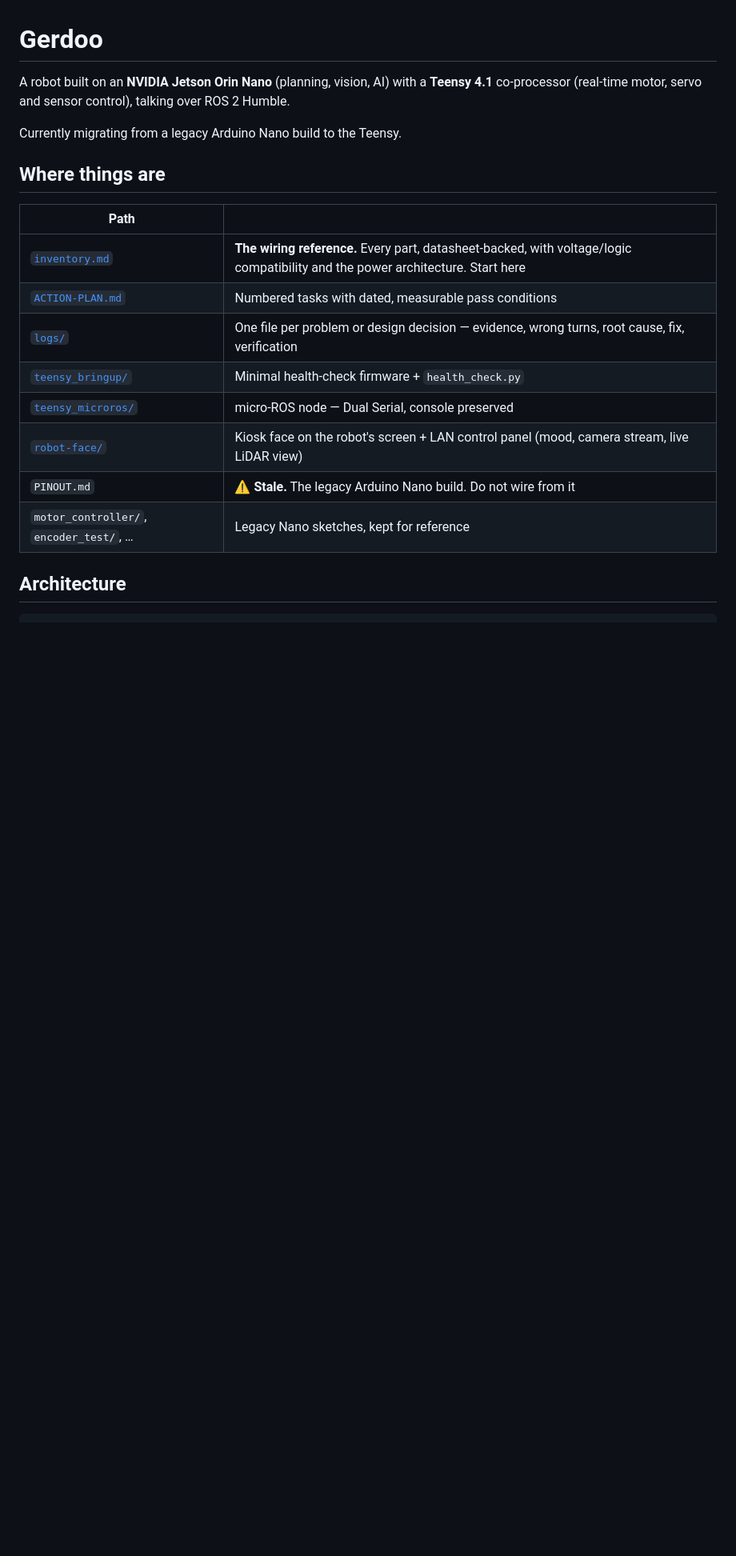
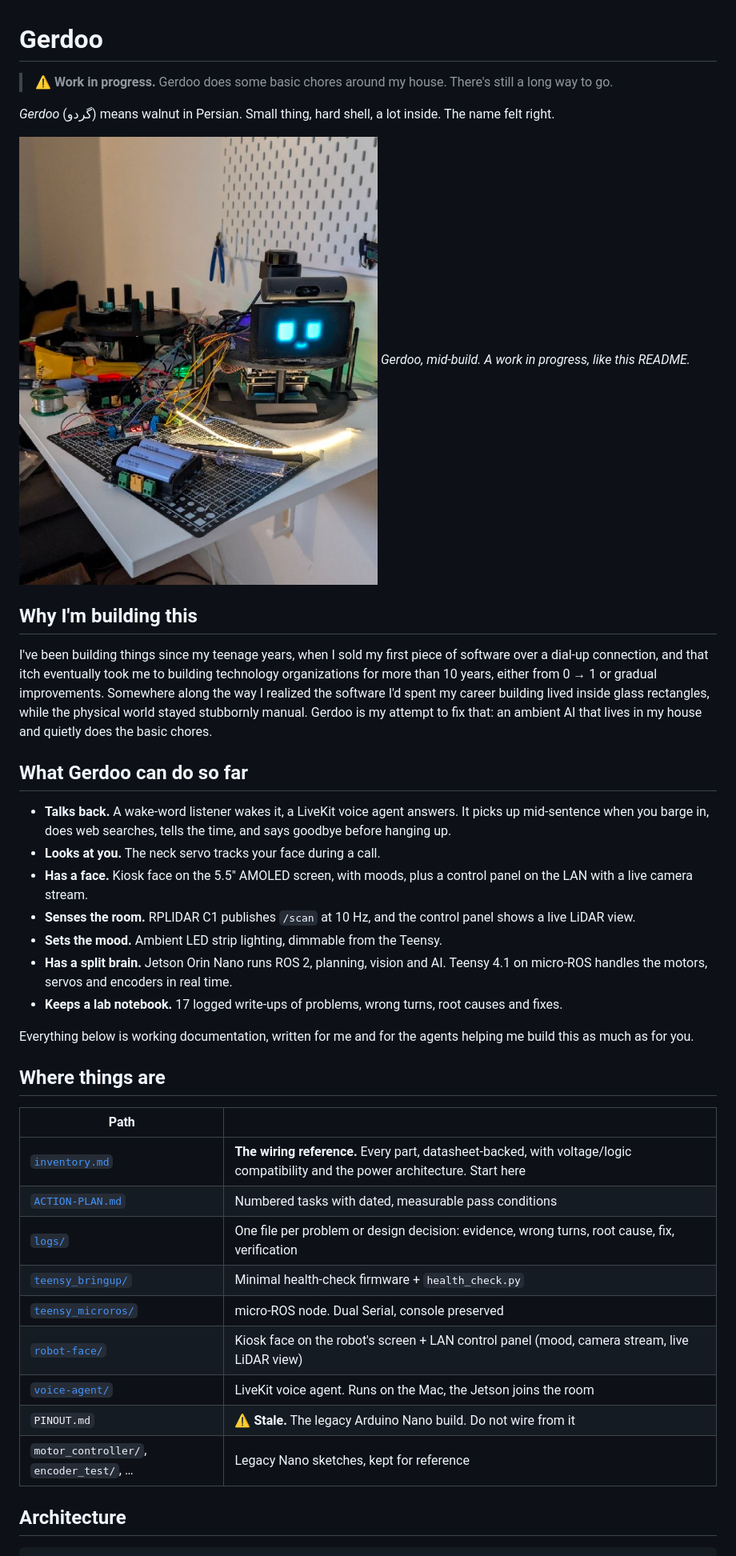
Before and after one commit to rightsum/gerdoo, a Markdown page: README.md, the part around the change printed below. Shown: that part at 80% size. Rendered like a GitHub page; pictures changed too: docs/images/gerdoo-wip.jpg (added); blank space fills up the shorter version.

```diff
--- a/README.md
+++ b/README.md
@@ -1,8 +1,27 @@
 # Gerdoo
 
-A robot built on an **NVIDIA Jetson Orin Nano** (planning, vision, AI) with a **Teensy 4.1** co-processor (real-time motor, servo and sensor control), talking over ROS 2 Humble.
+> ⚠️ **Work in progress.** Gerdoo does some basic chores around my house. There's still a long way to go.
 
-Currently migrating from a legacy Arduino Nano build to the Teensy.
+*Gerdoo* (گردو) means walnut in Persian. Small thing, hard shell, a lot inside. The name felt right.
+
+![Gerdoo, mid-build](docs/images/gerdoo-wip.jpg)
+*Gerdoo, mid-build. A work in progress, like this README.*
+
+## Why I'm building this
+
+I've been building things since my teenage years, when I sold my first piece of software over a dial-up connection, and that itch eventually took me to building technology organizations for more than 10 years, either from 0 → 1 or gradual improvements. Somewhere along the way I realized the software I'd spent my career building lived inside glass rectangles, while the physical world stayed stubbornly manual. Gerdoo is my attempt to fix that: an ambient AI that lives in my house and quietly does the basic chores.
+
+## What Gerdoo can do so far
+
+- **Talks back.** A wake-word listener wakes it, a LiveKit voice agent answers. It picks up mid-sentence when you barge in, does web searches, tells the time, and says goodbye before hanging up.
+- **Looks at you.** The neck servo tracks your face during a call.
+- **Has a face.** Kiosk face on the 5.5" AMOLED screen, with moods, plus a control panel on the LAN with a live camera stream.
+- **Senses the room.** RPLIDAR C1 publishes `/scan` at 10 Hz, and the control panel shows a live LiDAR view.
+- **Sets the mood.** Ambient LED strip lighting, dimmable from the Teensy.
+- **Has a split brain.** Jetson Orin Nano runs ROS 2, planning, vision and AI. Teensy 4.1 on micro-ROS handles the motors, servos and encoders in real time.
+- **Keeps a lab notebook.** 17 logged write-ups of problems, wrong turns, root causes and fixes.
+
+Everything below is working documentation, written for me and for the agents helping me build this as much as for you.
 
 ## Where things are
 
@@ -10,10 +29,11 @@ Currently migrating from a legacy Arduino Nano build to the Teensy.
 |---|---|
 | [`inventory.md`](inventory.md) | **The wiring reference.** Every part, datasheet-backed, with voltage/logic compatibility and the power architecture. Start here |
 | [`ACTION-PLAN.md`](ACTION-PLAN.md) | Numbered tasks with dated, measurable pass conditions |
-| [`logs/`](logs/README.md) | One file per problem or design decision — evidence, wrong turns, root cause, fix, verification |
+| [`logs/`](logs/README.md) | One file per problem or design decision: evidence, wrong turns, root cause, fix, verification |
 | [`teensy_bringup/`](teensy_bringup/) | Minimal health-check firmware + `health_check.py` |
-| [`teensy_microros/`](teensy_microros/) | micro-ROS node — Dual Serial, console preserved |
+| [`teensy_microros/`](teensy_microros/) | micro-ROS node. Dual Serial, console preserved |
 | [`robot-face/`](robot-face/) | Kiosk face on the robot's screen + LAN control panel (mood, camera stream, live LiDAR view) |
+| [`voice-agent/`](voice-agent/) | LiveKit voice agent. Runs on the Mac, the Jetson joins the room |
 | `PINOUT.md` | ⚠️ **Stale.** The legacy Arduino Nano build. Do not wire from it |
 | `motor_controller/`, `encoder_test/`, … | Legacy Nano sketches, kept for reference |
 
```
Also changed, not shown: other parts of README.md (+9 -8 lines).
